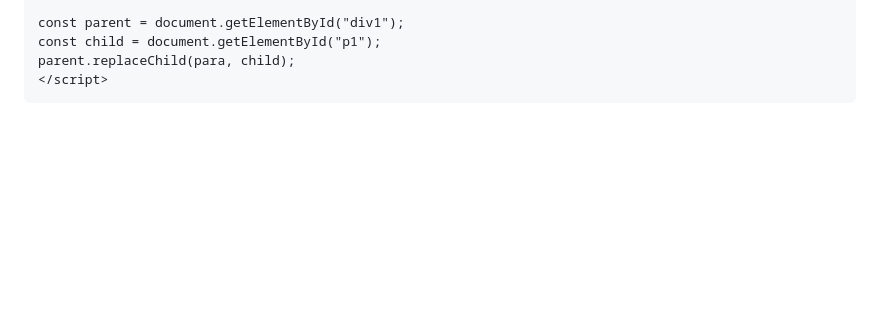
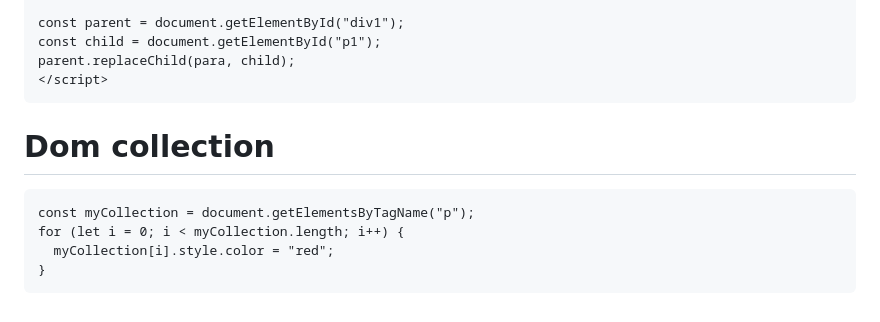
Before and after one commit to Subhransupanda2000/javascript, a Markdown page: dom/readme.md, the part around the change. GitHub-like rendering; blank space fills up the shorter version.

````diff
--- a/dom/readme.md
+++ b/dom/readme.md
@@ -139,3 +139,10 @@ const child = document.getElementById("p1");
 parent.replaceChild(para, child);
 </script>
 ```
+# Dom collection
+```
+const myCollection = document.getElementsByTagName("p");
+for (let i = 0; i < myCollection.length; i++) {
+  myCollection[i].style.color = "red";
+}
+```
````
